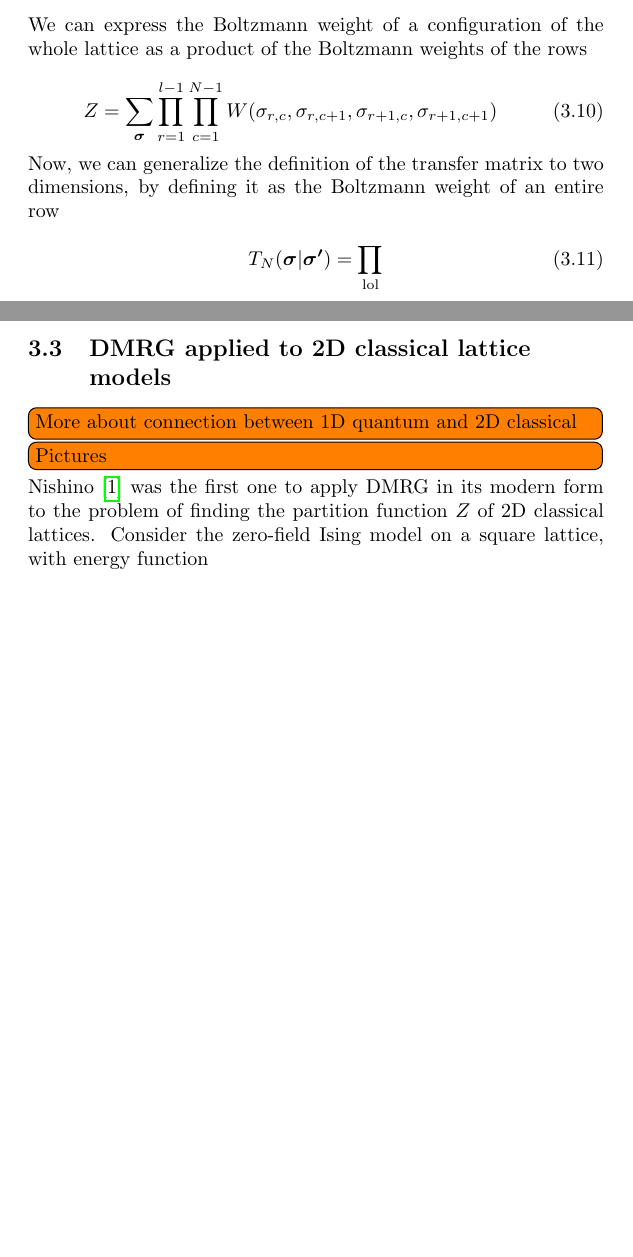
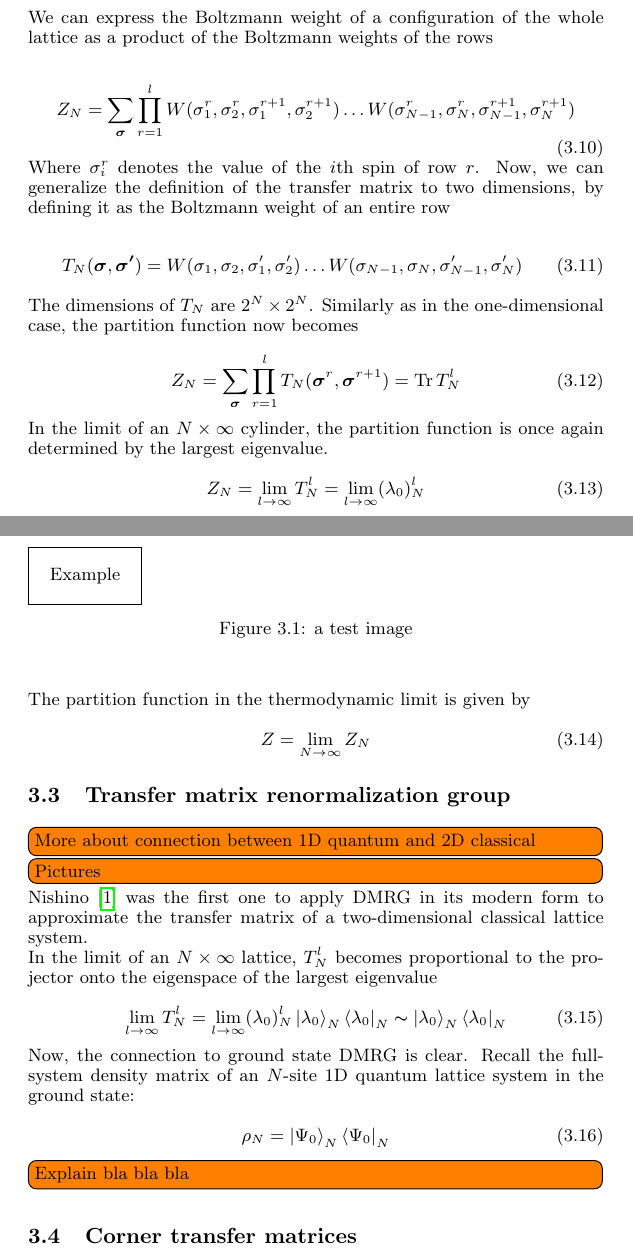
Before and after one commit to Kappie/thesis-natuurkunde, a LaTeX book (main.tex, which reads chapters/dmrg_2d_classical.tex): two parts of pages 15 and 16 of 19 before the commit and two parts of pages 14 and 15 of 18 after it, joined at a grey line, cut so that both start at the same text, the shorter picture padded with empty space. The pictures show the PDF file main.pdf that the author committed with the source.

```diff
--- a/chapters/dmrg_2d_classical.tex
+++ b/chapters/dmrg_2d_classical.tex
@@ -22,7 +22,7 @@
 \end{equation}
 
 Here, we sum over nearest neighbors $\langle i j \rangle$ and the spins
-$\sigma_i$ take the values $\pm 1$. Assume, for the moment, that the chain
+$\sigma_i$ take the values $\pm 1$. $J > 0$. Assume, for the moment, that the chain
 consists of $N$ spins, and apply periodic boundary conditions.
 The partition function of this system is given by
 
@@ -48,7 +48,7 @@
 have
 
 \begin{equation}
-  Z = \lambda_{1}^{N} + \lambda_{2}^{N}
+  Z_N = \lambda_{1}^{N} + \lambda_{2}^{N}
 \end{equation}
 
 Thus, we have reduced the problem of finding the partition function to an
@@ -72,3 +74,4 @@
 Similarly to the 1D case, the partition function can be written as
 
 \begin{equation}
+  Z_N = \sum_{\bm{\sigma}} \prod_{\langle i, j, k, l \rangle} W(\sigma_i, \sigma_j, \sigma_k, \sigma_l)
@@ -84,32 +86,63 @@
 We can express the Boltzmann weight of a configuration of the whole lattice as a product of the Boltzmann weights of the rows
 
 \begin{equation}
-  Z = \sum_{\bm{\sigma}} \prod_{r = 1}^{l - 1} \prod_{c = 1}^{N - 1} W(\sigma_{r, c}, \sigma_{r, c + 1}, \sigma_{r + 1, c}, \sigma_{r + 1, c + 1})
+  Z_N = \sum_{\bm{\sigma}} \prod_{r = 1}^{l} W(\sigma_{1}^{r}, \sigma_{2}^{r}, \sigma_{1}^{r+1}, \sigma_{2}^{r+1}) \dots W(\sigma_{N-1}^{r}, \sigma_{N}^{r}, \sigma_{N-1}^{r+1}, \sigma_{N}^{r+1})
 \end{equation}
 
-Now, we can generalize the definition of the transfer matrix to two dimensions, by defining it as the Boltzmann weight of an entire row
+Where $\sigma_{i}^{r}$ denotes the value of the $i$th spin of row $r$. Now, we
+can generalize the definition of the transfer matrix to two dimensions, by
+defining it as the Boltzmann weight of an entire row
 
 \begin{equation}
-  T_{N}(\bm{\sigma} | \bm{\sigma'}) = \prod_{\text{lol}}
+  T_{N}(\bm{\sigma}, \bm{\sigma'}) = W(\sigma_1, \sigma_2, \sigma_1', \sigma_2') \dots W(\sigma_{N-1}, \sigma_N, \sigma_{N-1}', \sigma_{N}')
+\end{equation}
+
+The dimensions of $T_N$ are $2^N \times 2^N$. Similarly as in the one-dimensional case, the partition function now becomes
+
+\begin{equation}
+  Z_N = \sum_{\bm{\sigma}} \prod_{r = 1}^{l} T_{N}(\bm{\sigma}^r, \bm{\sigma}^{r+1}) = \tr T_{N}^l
+\end{equation}
+
+In the limit of an $N \times \infty$ cylinder, the partition function is once again determined by the largest eigenvalue.
+
+\begin{equation}\label{largest_eigenvalue_transfer_matrix}
+  Z_N = \lim_{l \to \infty} T_{N}^{l} = \lim_{l \to \infty} (\lambda_0)_{N}^{l}
+\end{equation}
+
+The partition function in the thermodynamic limit is given by
+
+\begin{equation}
+  Z = \lim_{N \to \infty} Z_N
 \end{equation}
 
 
-
-
-
-
-
-
-
-\section{DMRG applied to 2D classical lattice models}
-
-
-
-
-
+\section{Transfer matrix renormalization group}
 \todo[inline]{More about connection between 1D quantum and 2D classical}
 \todo[inline]{Pictures}
 
 Nishino \cite{nishino1995density} was the first one to apply DMRG in its modern
-form to the problem of finding the partition function $Z$ of 2D classical
-lattices. Consider the zero-field Ising model on a square lattice, with energy function
+form to approximate the transfer matrix of a two-dimensional classical lattice system.
+
+In the limit of an $N \times \infty$ lattice, $T_{N}^{l}$ becomes proportional
+to the projector onto the eigenspace of the largest eigenvalue
+
+\begin{equation}
+  \lim_{l \to \infty} T_{N}^{l} = \lim_{l \to \infty} (\lambda_0)_{N}^{l} \ket{\lambda_0}_{N}\bra{\lambda_0}_{N} \thicksim \ket{\lambda_0}_{N}\bra{\lambda_0}_N
+\end{equation}
+
+Now, the connection to ground state DMRG is clear. Recall the full-system density matrix of an $N$-site 1D quantum lattice system in the ground state:
+
+\begin{equation}
+  \rho_N = \ket{\Psi_0}_{N}\bra{\Psi_0}_{N}
+\end{equation}
+
+\todo[inline]{Explain bla bla bla}
+
+
+
+\section{Corner transfer matrices}
+
+\begin{figure}
+  \input{images/test}
+  \caption{a test image}
+\end{figure}
--- a/main.tex
+++ b/main.tex
@@ -60,9 +65,9 @@
 \input{chapters/chapter02}
 
 
-%\appendix
-%\chapter{Mijn Appendix}
-%\input{chapters/appendix}
+\appendix
+\chapter{Correspondence of 1D quantum and 2D classical lattices}
+\input{chapters/correspondence_1d_quantum_2d_classical}
 
 
 \backmatter
```
Also changed, not shown: chapters/correspondence_1d_quantum_2d_classical.tex (added, +2 -0 lines), chapters/tensor_networks.tex (added, +1 -0 lines), images/test.tex (added, +6 -0 lines), references.bib (+7 -0 lines), main.pdf, test.pdf (added), chapters/dmrg_2d_classical.tex (9 more changed lines), main.tex (7 more changed lines), 14 other files.
